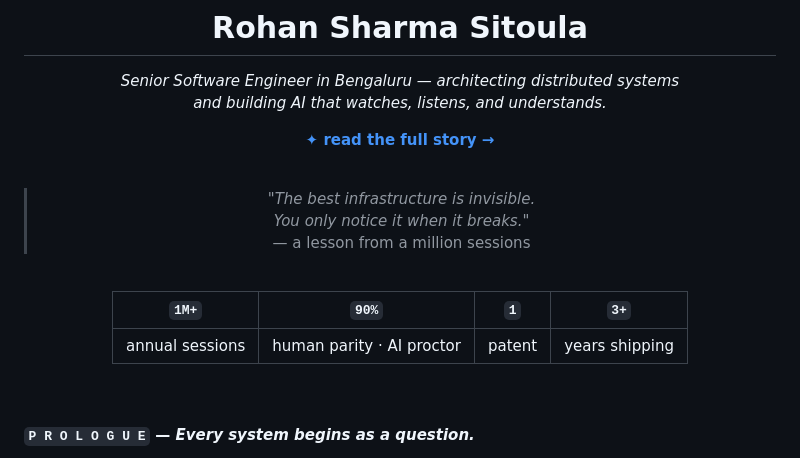
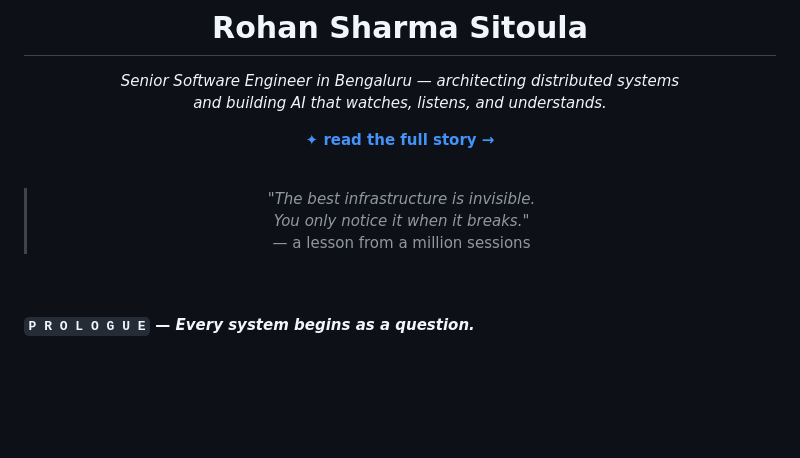
Before and after one commit to rohansharmasitoula/rohansharmasitoula, a Markdown page: README.md, the part around the change. GitHub-like rendering; blank space fills up the shorter version.

```diff
--- a/README.md
+++ b/README.md
@@ -16,12 +16,6 @@
 > *"The best infrastructure is invisible.<br>
 > You only notice it when it breaks."*<br>
 > — a lesson from a million sessions
-
-<br>
-
-| `1M+` | `90%` | `1` | `3+` |
-|:---:|:---:|:---:|:---:|
-| annual sessions | human parity · AI proctor | patent | years shipping |
 
 </div>
 
```
